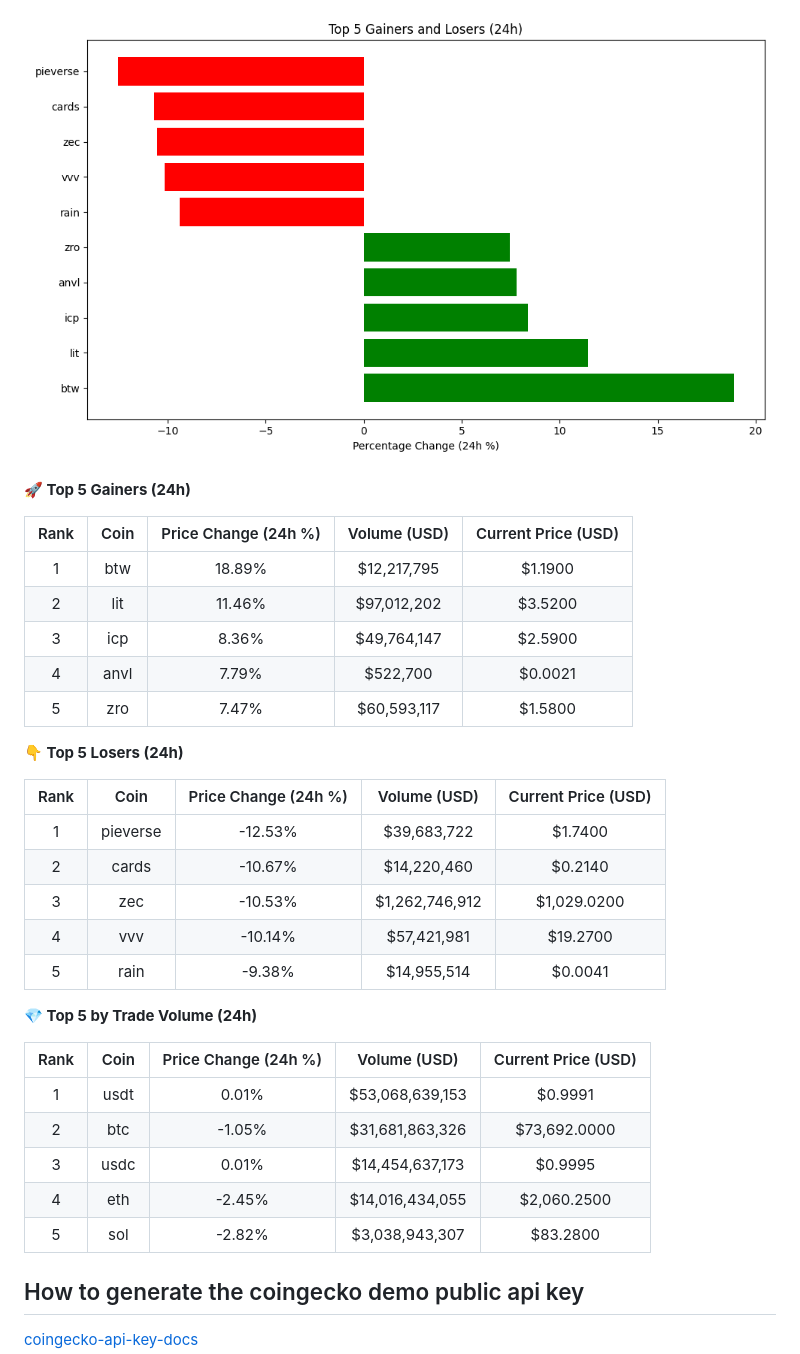
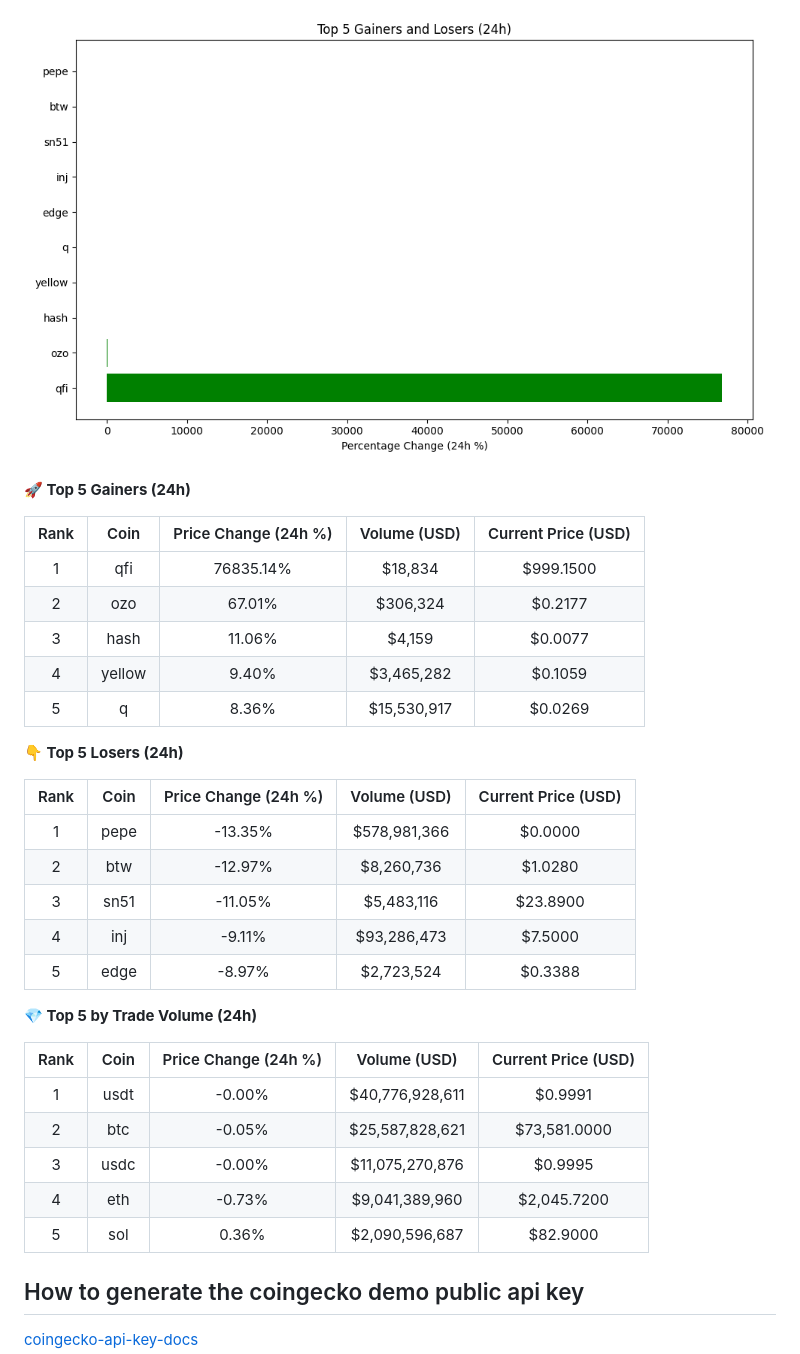
Before and after one commit to hitesha1981/crypto-tracker, a Markdown page: README.md, the part around one of its changes. Rendered like a GitHub page; pictures changed too: crypto_movers_plot.png.

Commit message:
Auto-update crypto data and plot

```diff
--- a/README.md
+++ b/README.md
@@ -12,33 +12,33 @@ Last updated: 2026-11-11 03:59 UTC
 
 | Rank | Coin | Price Change (24h %) | Volume (USD) | Current Price (USD) |
 | :--: | :--: | :------------------: | :----------: | :-----------------: |
-| 1 | btw | 18.89% | $12,217,795 | $1.1900 |
-| 2 | lit | 11.46% | $97,012,202 | $3.5200 |
-| 3 | icp | 8.36% | $49,764,147 | $2.5900 |
-| 4 | anvl | 7.79% | $522,700 | $0.0021 |
-| 5 | zro | 7.47% | $60,593,117 | $1.5800 |
+| 1 | qfi | 76835.14% | $18,834 | $999.1500 |
+| 2 | ozo | 67.01% | $306,324 | $0.2177 |
+| 3 | hash | 11.06% | $4,159 | $0.0077 |
+| 4 | yellow | 9.40% | $3,465,282 | $0.1059 |
+| 5 | q | 8.36% | $15,530,917 | $0.0269 |
 
 
 **👇 Top 5 Losers (24h)**
 
 | Rank | Coin | Price Change (24h %) | Volume (USD) | Current Price (USD) |
 | :--: | :--: | :------------------: | :----------: | :-----------------: |
-| 1 | pieverse | -12.53% | $39,683,722 | $1.7400 |
-| 2 | cards | -10.67% | $14,220,460 | $0.2140 |
-| 3 | zec | -10.53% | $1,262,746,912 | $1,029.0200 |
-| 4 | vvv | -10.14% | $57,421,981 | $19.2700 |
-| 5 | rain | -9.38% | $14,955,514 | $0.0041 |
+| 1 | pepe | -13.35% | $578,981,366 | $0.0000 |
+| 2 | btw | -12.97% | $8,260,736 | $1.0280 |
+| 3 | sn51 | -11.05% | $5,483,116 | $23.8900 |
+| 4 | inj | -9.11% | $93,286,473 | $7.5000 |
+| 5 | edge | -8.97% | $2,723,524 | $0.3388 |
 
 
 **💎 Top 5 by Trade Volume (24h)**
 
 | Rank | Coin | Price Change (24h %) | Volume (USD) | Current Price (USD) |
 | :--: | :--: | :------------------: | :----------: | :-----------------: |
-| 1 | usdt | 0.01% | $53,068,639,153 | $0.9991 |
-| 2 | btc | -1.05% | $31,681,863,326 | $73,692.0000 |
-| 3 | usdc | 0.01% | $14,454,637,173 | $0.9995 |
-| 4 | eth | -2.45% | $14,016,434,055 | $2,060.2500 |
-| 5 | sol | -2.82% | $3,038,943,307 | $83.2800 |
+| 1 | usdt | -0.00% | $40,776,928,611 | $0.9991 |
+| 2 | btc | -0.05% | $25,587,828,621 | $73,581.0000 |
+| 3 | usdc | -0.00% | $11,075,270,876 | $0.9995 |
+| 4 | eth | -0.73% | $9,041,389,960 | $2,045.7200 |
+| 5 | sol | 0.36% | $2,090,596,687 | $82.9000 |
 
 
 <!-- END_DYNAMIC_CONTENT -->
```
Also changed, not shown: other parts of README.md (+1 -1 lines).
